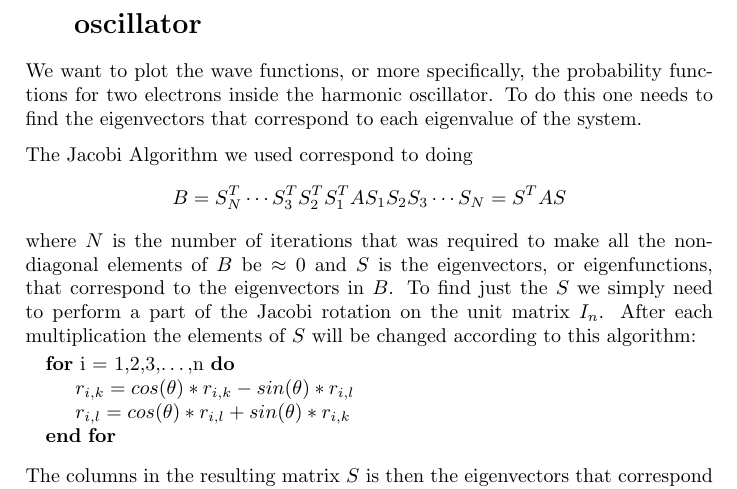
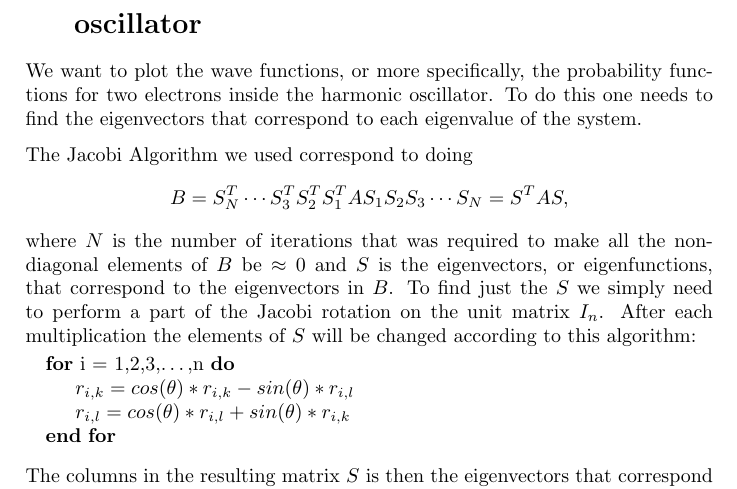
Before and after one commit to PaulMag/FYS3150_project2, a LaTeX document (tex/main.tex, which reads tex/d.tex): part of page 4 of 13, cut so that both start at the same text. Compiled offline with pdfLaTeX.

Commit message:
Fixed paragraphs.

```diff
--- a/tex/d.tex
+++ b/tex/d.tex
@@ -3,25 +3,45 @@
 % Task d: Plot the wave function for two electrons as functions of the relative
 % coordinate r.
 
-We want to plot the wave functions, or more specifically, the probability functions for two electrons inside the harmonic oscillator. To do this one needs to find the eigenvectors that correspond to each eigenvalue of the system.
+We want to plot the wave functions, or more specifically, the
+probability functions for two electrons inside the harmonic
+oscillator. To do this one needs to find the eigenvectors that
+correspond to each eigenvalue of the system.
 
 The Jacobi Algorithm we used correspond to doing
-$$
-B = S^T_N \cdots S^T_3 \\ S^T_2 \\ S^T_1 \\ A \\ S_1 \\ S_2 \\ S_3 \cdots S_N
-  = S^T A S
-$$
-where $N$ is the number of iterations that was required to make all the non-diagonal elements of $B$ be $\approx 0$ and $S$ is the eigenvectors, or eigenfunctions, that correspond to the eigenvectors in $B$. To find just the $S$ we simply need to perform a part of the Jacobi rotation on the unit matrix $I_n$. After each multiplication the elements of $S$ will be changed according to this algorithm:
+$$ B = S^T_N \cdots S^T_3 \\ S^T_2 \\ S^T_1 \\ A \\ S_1 \\ S_2 \\
+S_3 \cdots S_N = S^T A S, $$
+where $N$ is the number of iterations that was required to make all
+the non-diagonal elements of $B$ be $\approx 0$ and $S$ is the
+eigenvectors, or eigenfunctions, that correspond to the
+eigenvectors in $B$. To find just the $S$ we simply need to perform
+a part of the Jacobi rotation on the unit matrix $I_n$. After each
+multiplication the elements of $S$ will be changed according to
+this algorithm:
 \begin{algorithmic}
     \For{i = 1,2,3,\dots,n}
         \State$r_{i,k} = cos(\theta) * r_{i,k} - sin(\theta) * r_{i,l}$
 		\State$r_{i,l} = cos(\theta) * r_{i,l} + sin(\theta) * r_{i,k}$
     \EndFor
 \end{algorithmic}
-The columns in the resulting matrix $S$ is then the eigenvectors that correspond to the eigenvalues in the diagonal of $B$, so we will receive $n$ eigenvectors of length $n$. We are only interested in finding the wave functions for the ground state and the two lowest excited states: $\lambda_0$, $\lambda_1$ and $\lambda_2$. To find the eigenvectors that correspond to these eigenvalues we need to find which columns in $B$ that contains these eigenvalues and pick out the columns in $S$ with the same position.
+The columns in the resulting matrix $S$ is then the eigenvectors
+that correspond to the eigenvalues in the diagonal of $B$, so we
+will receive $n$ eigenvectors of length $n$. We are only interested
+in finding the wave functions for the ground state and the two
+lowest excited states: $\lambda_0$, $\lambda_1$ and $\lambda_2$. To
+find the eigenvectors that correspond to these eigenvalues we need
+to find which columns in $B$ that contains these eigenvalues and
+pick out the columns in $S$ with the same position.
 
-We will visualize these eigenvectors by plotting the actual probability distributions. A Python script is used to read and visualize these vectors. If we call the vectors $\mathbf{v}_i$ the actual wave functions are $\psi_i(\rho) = \frac{\mathbf{v}_i}{\rho}$ and the probability distributions is $P(\rho) = \psi_i(\rho)^2 = ( \frac{\mathbf{v}_i}{\rho} )^2$
+We will visualize these eigenvectors by plotting the actual
+probability distributions. A Python script is used to read and
+visualize these vectors. If we call the vectors $\mathbf{v}_i$ the
+actual wave functions are $\psi_i(\rho) =
+\frac{\mathbf{v}_i}{\rho}$ and the probability distributions is
+$P(\rho) = \psi_i(\rho)^2 = ( \frac{\mathbf{v}_i}{\rho} )^2$
 
-Lastly the vectors are normalized so that the total probability will appear as one for each energy state.
+Lastly the vectors are normalized so that the total probability
+will appear as one for each energy state.
 $$
 \mathrm{normalized}(\mathbf{v}_i)
 = \frac{\mathbf{v}_i}{\mathrm{d}\rho \cdot \sum \mathbf{v}_i }
```
